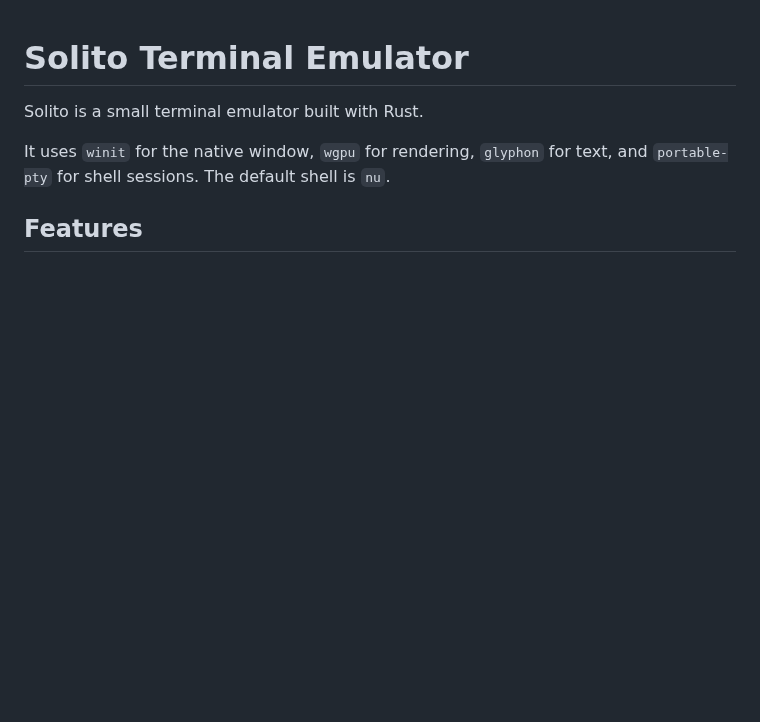
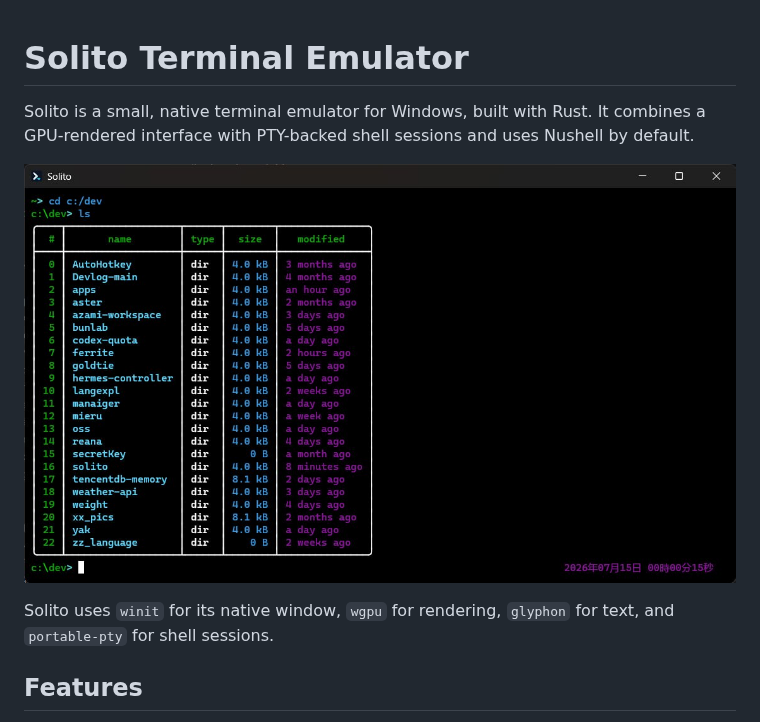
Before and after one commit to kanata9819/solito, a Markdown page: README.md, the part around the change. GitHub-like rendering; pictures changed too: docs/images/solito-terminal.jpg (added); blank space fills up the shorter version.

Commit message:
docs: add Solito screenshot to README

```diff
--- a/README.md
+++ b/README.md
@@ -1,9 +1,10 @@
 # Solito Terminal Emulator
 
-Solito is a small terminal emulator built with Rust.
+Solito is a small, native terminal emulator for Windows, built with Rust. It combines a GPU-rendered interface with PTY-backed shell sessions and uses Nushell by default.
 
-It uses `winit` for the native window, `wgpu` for rendering, `glyphon` for text,
-and `portable-pty` for shell sessions. The default shell is `nu`.
+![Solito running Nushell](docs/images/solito-terminal.jpg)
+
+Solito uses `winit` for its native window, `wgpu` for rendering, `glyphon` for text, and `portable-pty` for shell sessions.
 
 ## Features
 
```
